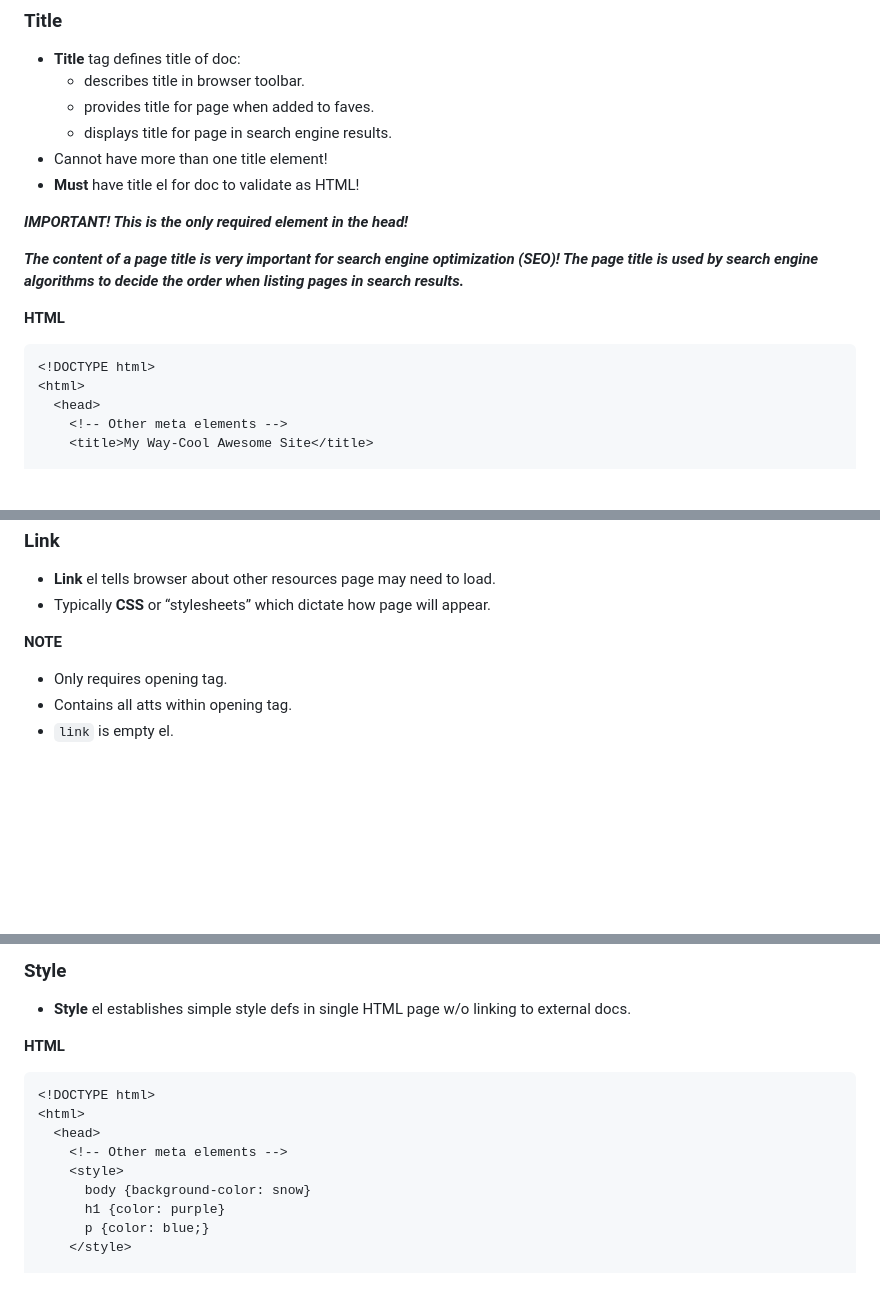
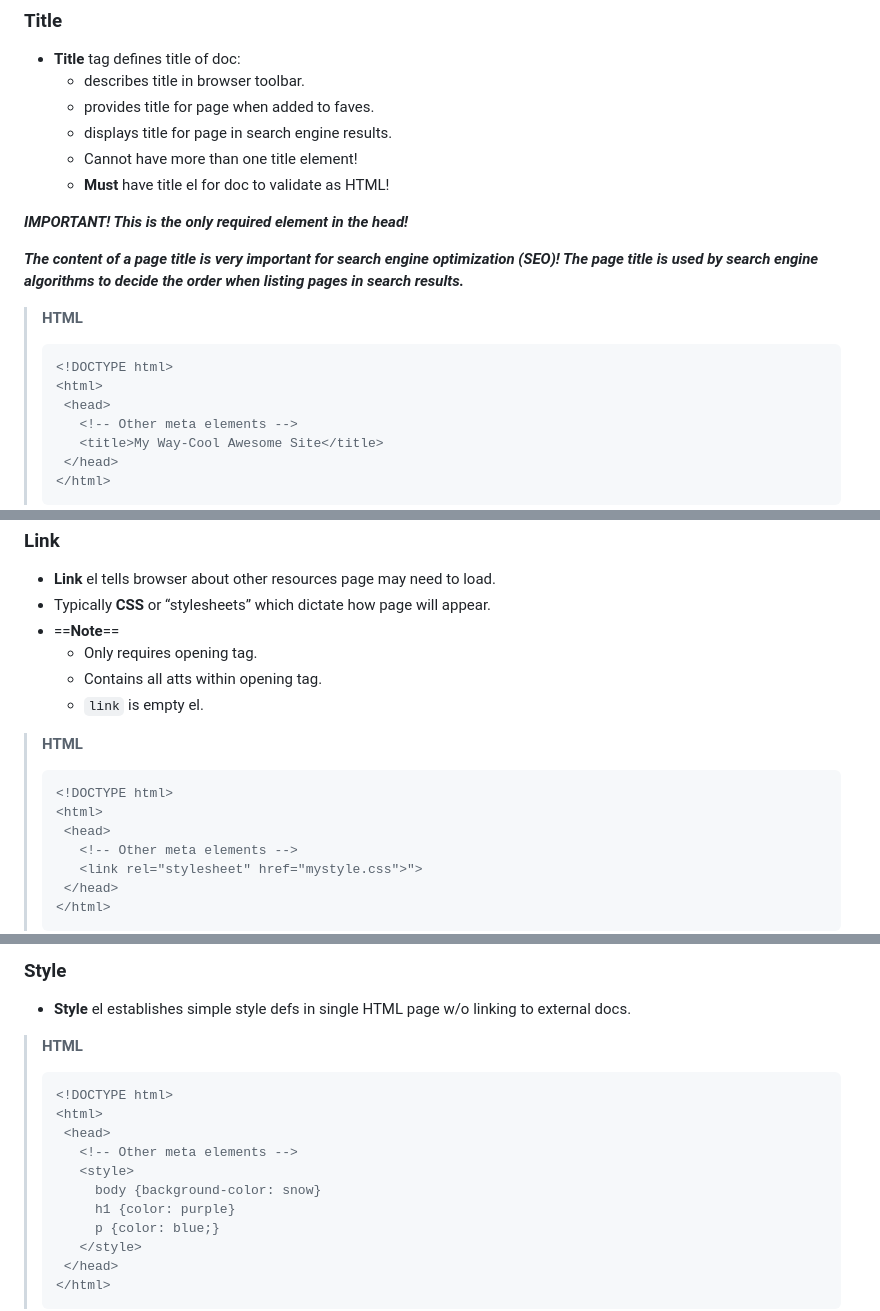
Before and after one commit to tanyalittle/MART341, a Markdown page: Assignment06/ReadMe.md, 3 parts joined by grey strips. Rendered like a GitHub page; blank space fills up the shorter version.

Commit message:
Added more notes

````diff
--- a/Assignment06/ReadMe.md
+++ b/Assignment06/ReadMe.md
@@ -469,18 +468,20 @@ or...
     - describes title in browser toolbar.
     - provides title for page when added to faves.
     - displays title for page in search engine results.
-- Cannot have more than one title element!
-- **Must** have title el for doc to validate as HTML!
+    - Cannot have more than one title element!
+    - **Must** have title el for doc to validate as HTML!
 
 ***IMPORTANT! This is the only required element in the head!***
 
 ***The content of a page title is very important for search engine optimization (SEO)! The page title is used by search engine algorithms to decide the order when listing pages in search results.***
 
-**HTML**
-```
-<!DOCTYPE html>
-<html>
-  <head>
-    <!-- Other meta elements -->
-    <title>My Way-Cool Awesome Site</title>
+>**HTML**
+>```
+><!DOCTYPE html>
+><html>
+>  <head>
+>    <!-- Other meta elements -->
+>    <title>My Way-Cool Awesome Site</title>
+>  </head>
+></html>
 
@@ -492,9 +490,18 @@ or...
 ### Link
 - **Link** el tells browser about other resources page may need to load.
 - Typically **CSS** or “stylesheets” which dictate how page will appear.
+- ==**Note**==
+    - Only requires opening tag.
+    - Contains all atts within opening tag.
+    - `link` is empty el.
 
-**NOTE**
-- Only requires opening tag.
-- Contains all atts within opening tag.
-- `link` is empty el.
+>**HTML**
+>```
+><!DOCTYPE html>
+><html>
+>  <head>
+>    <!-- Other meta elements -->
+>    <link rel="stylesheet" href="mystyle.css">">
+>  </head>
+></html>
 
@@ -514,15 +510,17 @@ or...
 ### Style
 - **Style** el establishes simple style defs in single HTML page w/o linking to external docs.
 
-**HTML**
-```
-<!DOCTYPE html>
-<html>
-  <head>
-    <!-- Other meta elements -->
-    <style>
-      body {background-color: snow}
-      h1 {color: purple}
-      p {color: blue;}
-    </style>
+>**HTML**
+>```
+><!DOCTYPE html>
+><html>
+>  <head>
+>    <!-- Other meta elements -->
+>    <style>
+>      body {background-color: snow}
+>      h1 {color: purple}
+>      p {color: blue;}
+>    </style>
+>  </head>
+></html>
 
````
Also changed, not shown: other parts of Assignment06/ReadMe.md (+80 -82 lines).
